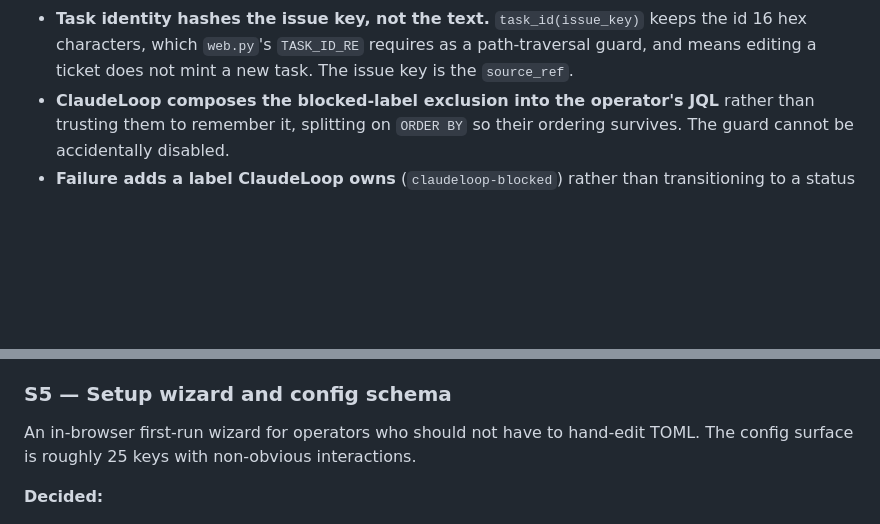
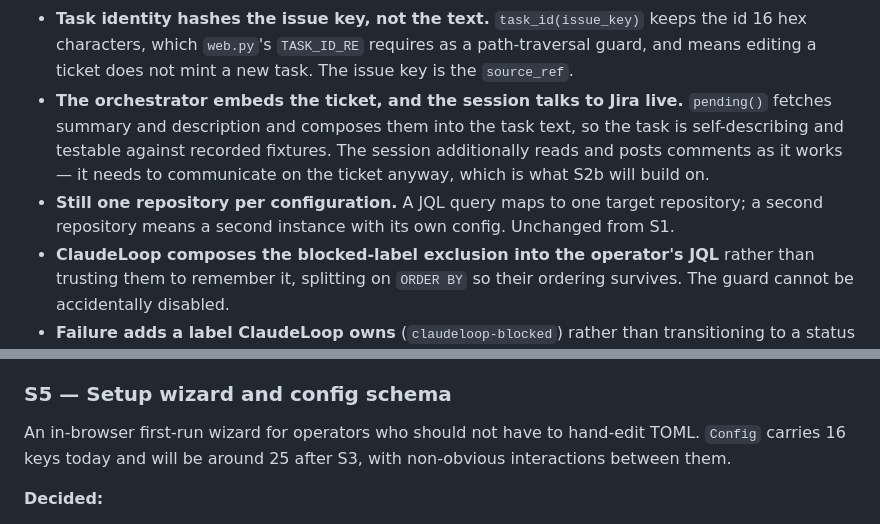
Before and after one commit to KamilPostrozny/ClaudeLoop, a Markdown page: ROADMAP.md, 2 parts joined by grey strips. Rendered like a GitHub page; blank space fills up the shorter version.

```diff
--- a/ROADMAP.md
+++ b/ROADMAP.md
@@ -85,6 +85,14 @@ need no changes — they already talk to `pending()` and `mark()`.
   keeps the id 16 hex characters, which `web.py`'s `TASK_ID_RE` requires as a
   path-traversal guard, and means editing a ticket does not mint a new task.
   The issue key is the `source_ref`.
+- **The orchestrator embeds the ticket, and the session talks to Jira live.**
+  `pending()` fetches summary and description and composes them into the task
+  text, so the task is self-describing and testable against recorded fixtures.
+  The session additionally reads and posts comments as it works — it needs to
+  communicate on the ticket anyway, which is what S2b will build on.
+- **Still one repository per configuration.** A JQL query maps to one target
+  repository; a second repository means a second instance with its own config.
+  Unchanged from S1.
 - **ClaudeLoop composes the blocked-label exclusion into the operator's JQL**
   rather than trusting them to remember it, splitting on `ORDER BY` so their
   ordering survives. The guard cannot be accidentally disabled.
@@ -132,7 +140,8 @@ so; S2b has to solve it rather than rediscover it.
 ### S5 — Setup wizard and config schema
 
 An in-browser first-run wizard for operators who should not have to hand-edit
-TOML. The config surface is roughly 25 keys with non-obvious interactions.
+TOML. `Config` carries 16 keys today and will be around 25 after S3, with
+non-obvious interactions between them.
 
 **Decided:**
 
```
Also changed, not shown: CLAUDE.md (+17 -6 lines).
